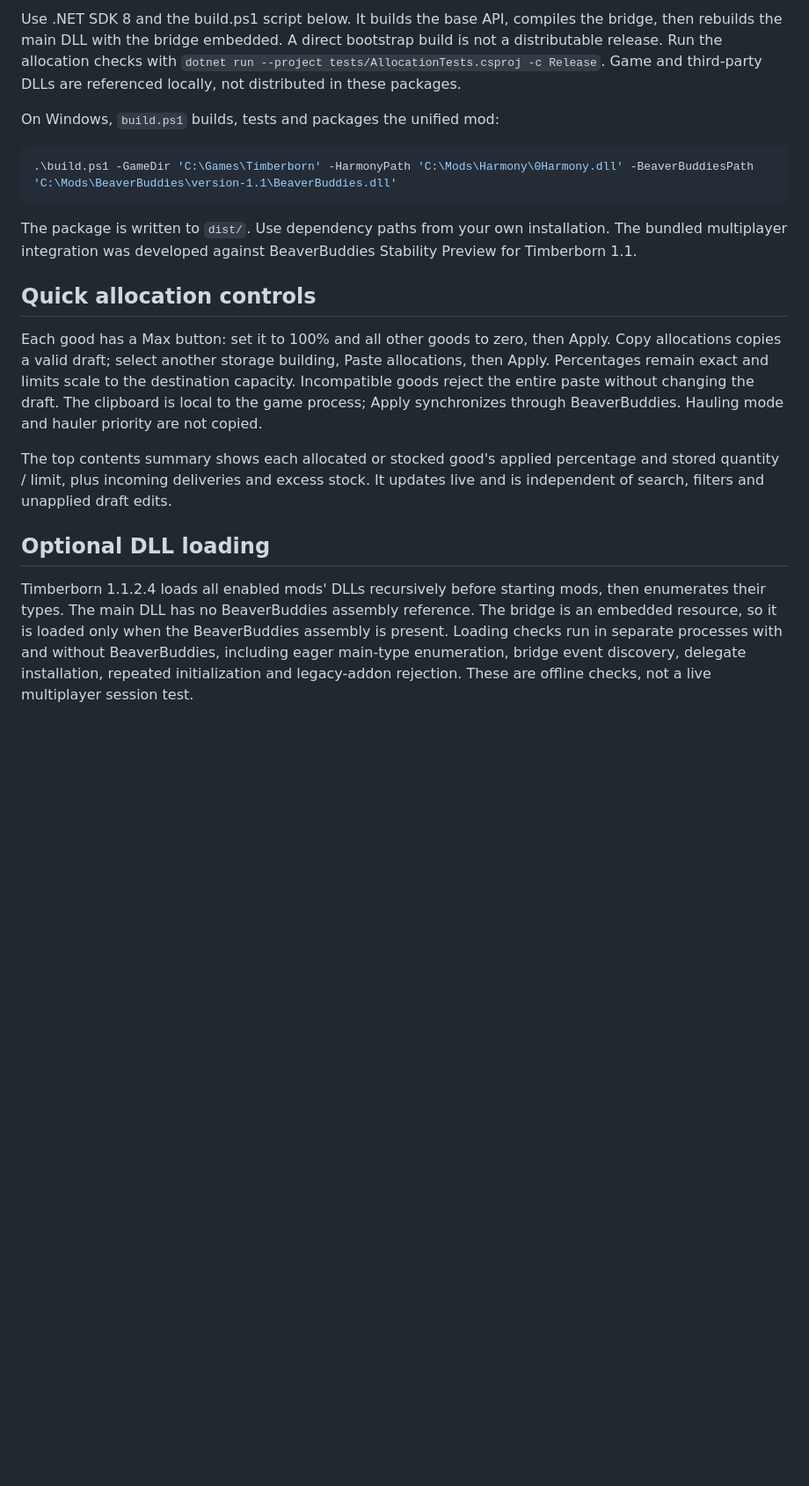
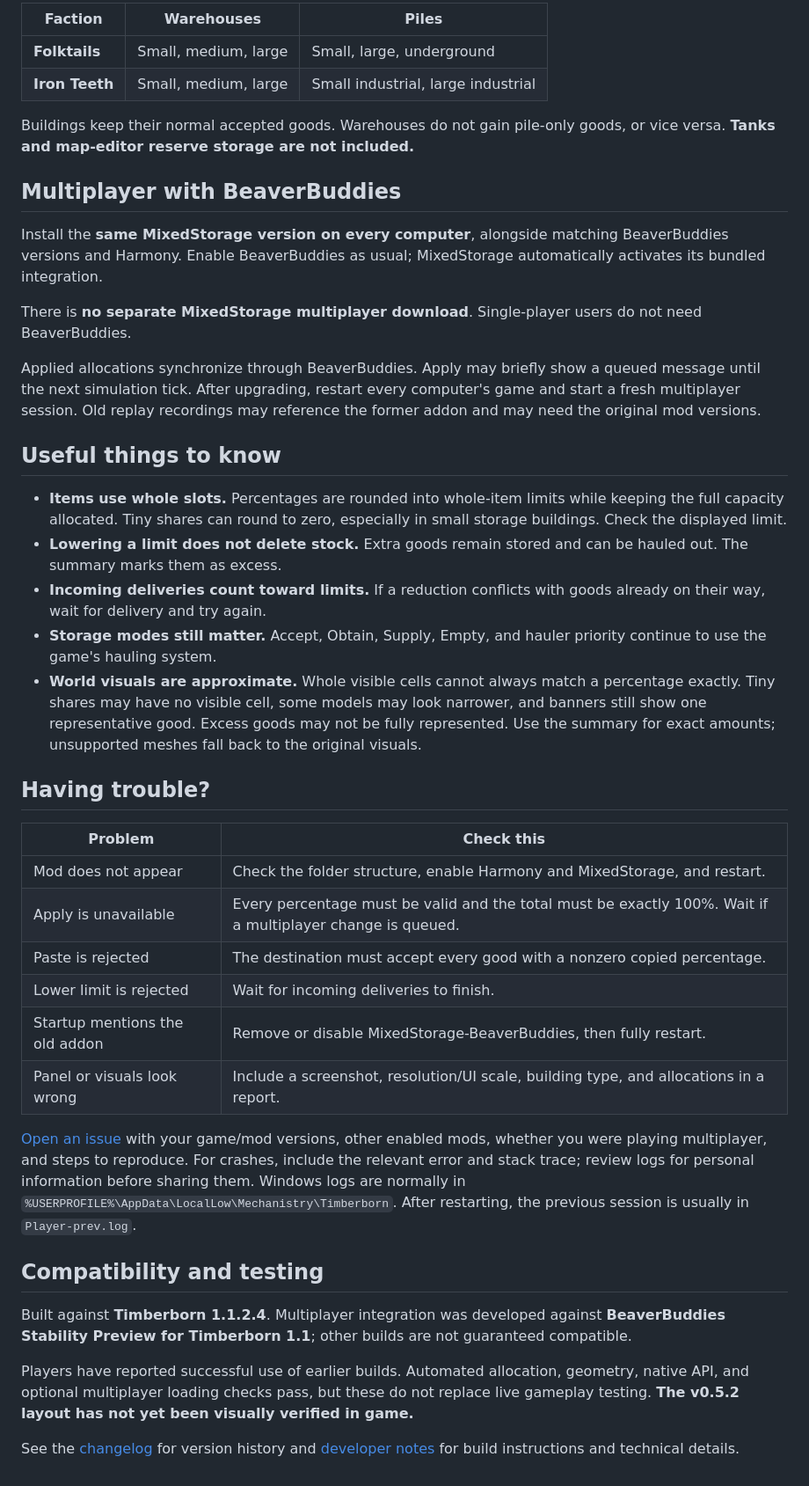
Before and after one commit to kramsey458/MixedStorage, a Markdown page: README.md, the part around one of its changes. Shown at 88% size. Drawn GitHub-style; blank space fills up the shorter version.

````diff
--- a/README.md
+++ b/README.md
@@ -39,20 +54,44 @@ Compiled against Timberborn 1.1.2.4 assemblies. 10,043 allocation assertions cov
 
-Use .NET SDK 8 and the build.ps1 script below. It builds the base API, compiles the bridge, then rebuilds the main DLL with the bridge embedded. A direct bootstrap build is not a distributable release. Run the allocation checks with `dotnet run --project tests/AllocationTests.csproj -c Release`. Game and third-party DLLs are referenced locally, not distributed in these packages.
+| Faction | Warehouses | Piles |
+| --- | --- | --- |
+| **Folktails** | Small, medium, large | Small, large, underground |
+| **Iron Teeth** | Small, medium, large | Small industrial, large industrial |
 
-On Windows, `build.ps1` builds, tests and packages the unified mod:
+Buildings keep their normal accepted goods. Warehouses do not gain pile-only goods, or vice versa. **Tanks and map-editor reserve storage are not included.**
 
-```powershell
-.\build.ps1 -GameDir 'C:\Games\Timberborn' -HarmonyPath 'C:\Mods\Harmony\0Harmony.dll' -BeaverBuddiesPath 'C:\Mods\BeaverBuddies\version-1.1\BeaverBuddies.dll'
-```
+## Multiplayer with BeaverBuddies
 
-The package is written to `dist/`. Use dependency paths from your own installation. The bundled multiplayer integration was developed against BeaverBuddies Stability Preview for Timberborn 1.1.
+Install the **same MixedStorage version on every computer**, alongside matching BeaverBuddies versions and Harmony. Enable BeaverBuddies as usual; MixedStorage automatically activates its bundled integration.
 
-## Quick allocation controls
+There is **no separate MixedStorage multiplayer download**. Single-player users do not need BeaverBuddies.
 
-Each good has a Max button: set it to 100% and all other goods to zero, then Apply. Copy allocations copies a valid draft; select another storage building, Paste allocations, then Apply. Percentages remain exact and limits scale to the destination capacity. Incompatible goods reject the entire paste without changing the draft. The clipboard is local to the game process; Apply synchronizes through BeaverBuddies. Hauling mode and hauler priority are not copied.
+Applied allocations synchronize through BeaverBuddies. Apply may briefly show a queued message until the next simulation tick. After upgrading, restart every computer's game and start a fresh multiplayer session. Old replay recordings may reference the former addon and may need the original mod versions.
 
-The top contents summary shows each allocated or stocked good's applied percentage and stored quantity / limit, plus incoming deliveries and excess stock. It updates live and is independent of search, filters and unapplied draft edits.
+## Useful things to know
 
-## Optional DLL loading
+- **Items use whole slots.** Percentages are rounded into whole-item limits while keeping the full capacity allocated. Tiny shares can round to zero, especially in small storage buildings. Check the displayed limit.
+- **Lowering a limit does not delete stock.** Extra goods remain stored and can be hauled out. The summary marks them as excess.
+- **Incoming deliveries count toward limits.** If a reduction conflicts with goods already on their way, wait for delivery and try again.
+- **Storage modes still matter.** Accept, Obtain, Supply, Empty, and hauler priority continue to use the game's hauling system.
+- **World visuals are approximate.** Whole visible cells cannot always match a percentage exactly. Tiny shares may have no visible cell, some models may look narrower, and banners still show one representative good. Excess goods may not be fully represented. Use the summary for exact amounts; unsupported meshes fall back to the original visuals.
 
-Timberborn 1.1.2.4 loads all enabled mods' DLLs recursively before starting mods, then enumerates their types. The main DLL has no BeaverBuddies assembly reference. The bridge is an embedded resource, so it is loaded only when the BeaverBuddies assembly is present. Loading checks run in separate processes with and without BeaverBuddies, including eager main-type enumeration, bridge event discovery, delegate installation, repeated initialization and legacy-addon rejection. These are offline checks, not a live multiplayer session test.
+## Having trouble?
+
+| Problem | Check this |
+| --- | --- |
+| Mod does not appear | Check the folder structure, enable Harmony and MixedStorage, and restart. |
+| Apply is unavailable | Every percentage must be valid and the total must be exactly 100%. Wait if a multiplayer change is queued. |
+| Paste is rejected | The destination must accept every good with a nonzero copied percentage. |
+| Lower limit is rejected | Wait for incoming deliveries to finish. |
+| Startup mentions the old addon | Remove or disable MixedStorage-BeaverBuddies, then fully restart. |
+| Panel or visuals look wrong | Include a screenshot, resolution/UI scale, building type, and allocations in a report. |
+
+[Open an issue](https://github.com/kramsey458/MixedStorage/issues) with your game/mod versions, other enabled mods, whether you were playing multiplayer, and steps to reproduce. For crashes, include the relevant error and stack trace; review logs for personal information before sharing them. Windows logs are normally in `%USERPROFILE%\AppData\LocalLow\Mechanistry\Timberborn`. After restarting, the previous session is usually in `Player-prev.log`.
+
+## Compatibility and testing
+
+Built against **Timberborn 1.1.2.4**. Multiplayer integration was developed against **BeaverBuddies Stability Preview for Timberborn 1.1**; other builds are not guaranteed compatible.
+
+Players have reported successful use of earlier builds. Automated allocation, geometry, native API, and optional multiplayer loading checks pass, but these do not replace live gameplay testing. **The v0.5.2 layout has not yet been visually verified in game.**
+
+See the [changelog](CHANGELOG.md) for version history and [developer notes](docs/DEVELOPMENT.md) for build instructions and technical details.
````
Also changed, not shown: other parts of README.md (+36 -21 lines), docs/DEVELOPMENT.md (added, +45 -0 lines).
